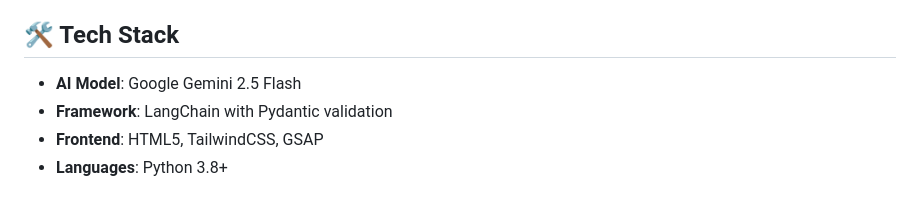
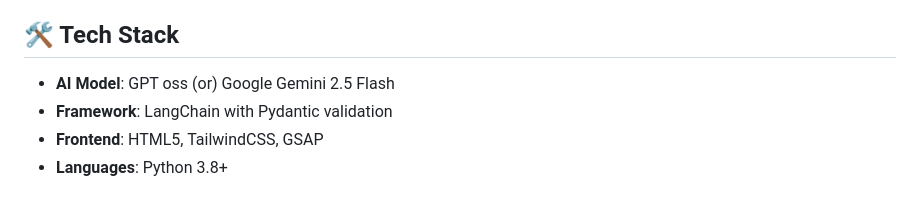
Before and after one commit to CodeHalcyon/website-generator, a Markdown page: readme.md, the part around the change. Rendered like a GitHub page.

```diff
--- a/readme.md
+++ b/readme.md
@@ -14,7 +14,7 @@ An intelligent website generator that creates premium, responsive websites using
 
 ## 🛠️ Tech Stack
 
-- **AI Model**: Google Gemini 2.5 Flash
+- **AI Model**: GPT oss (or) Google Gemini 2.5 Flash
 - **Framework**: LangChain with Pydantic validation
 - **Frontend**: HTML5, TailwindCSS, GSAP
 - **Languages**: Python 3.8+
```
